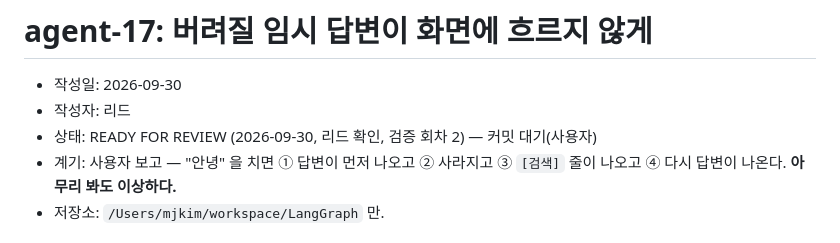
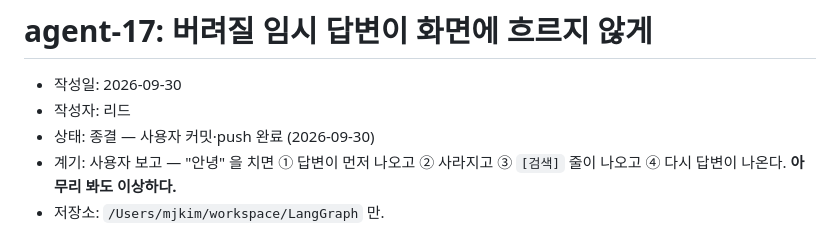
Before and after one commit to myungjunkim/LangGraph, a Markdown page: docs/plans/agent-17-suppress-draft-tokens.md, the part around the change. GitHub-like rendering.

Commit message:
agent-17 문서 상태를 종결로 갱신
5cc3b85 로 커밋된 뒤에야 확정되는 내용이라 그 커밋에 넣지 못했다.

```diff
--- a/docs/plans/agent-17-suppress-draft-tokens.md
+++ b/docs/plans/agent-17-suppress-draft-tokens.md
@@ -2,7 +2,7 @@
 
 - 작성일: 2026-09-30
 - 작성자: 리드
-- 상태: READY FOR REVIEW (2026-09-30, 리드 확인, 검증 회차 2) — 커밋 대기(사용자)
+- 상태: 종결 — 사용자 커밋·push 완료 (2026-09-30)
 - 계기: 사용자 보고 — "안녕" 을 치면 ① 답변이 먼저 나오고 ② 사라지고 ③ `[검색]` 줄이 나오고 ④ 다시 답변이 나온다. **아무리 봐도 이상하다.**
 - 저장소: `/Users/mjkim/workspace/LangGraph` 만.
 
```
